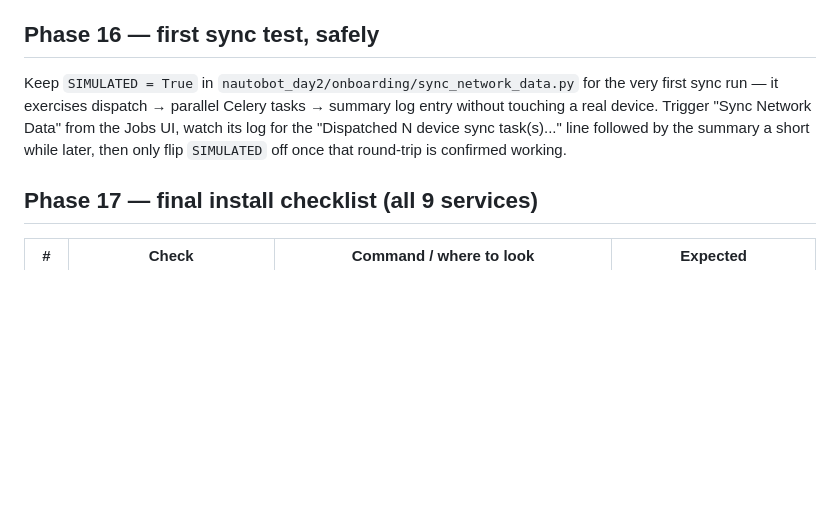
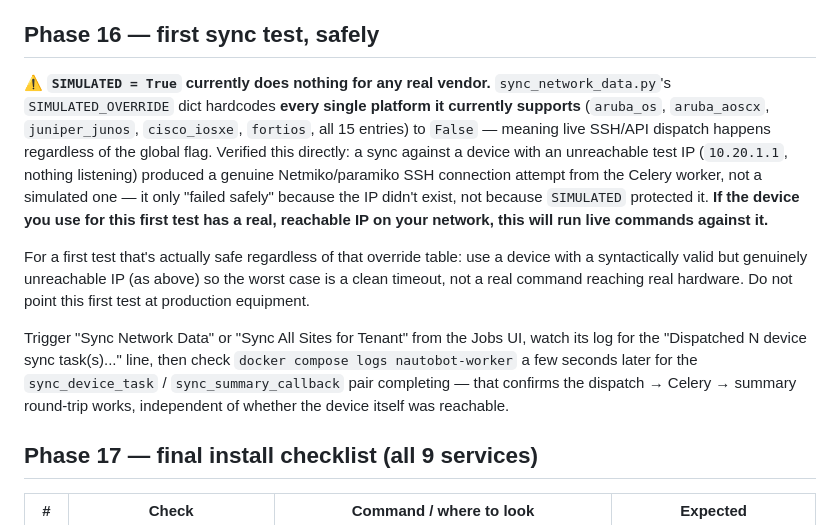
Before and after one commit to ItachiUch1haa/nautobot-day2-v2, a Markdown page: deploy/single-server/INSTALL.md, the part around the change. Drawn GitHub-style; blank space fills up the shorter version.

Commit message:
Fix false safety claim in Phase 16 -- SIMULATED=True currently has no effect
sync_network_data.py's SIMULATED_OVERRIDE dict hardcodes every currently
supported platform (all 15 entries: aruba_os, aruba_aoscx, juniper_junos,
cisco_iosxe, fortios, etc.) to False, meaning live SSH/API dispatch
happens regardless of the global SIMULATED flag. Verified directly: a
sync against a device with an unreachable test IP produced a genuine
Netmiko/paramiko SSH connection attempt from the Celery worker -- it only
failed safely because the IP didn't exist, not because SIMULATED
protected it. The doc's previous wording ('keep SIMULATED=True... without
touching a real device') is false as written and would let someone
following it literally run live commands against real hardware on their
first 'safe' test if they picked a device with a genuinely reachable IP.
Rewrote Phase 16 to state this plainly and recommend an unreachable test
IP instead of relying on the flag.

```diff
--- a/deploy/single-server/INSTALL.md
+++ b/deploy/single-server/INSTALL.md
@@ -521,12 +521,29 @@ that is a real problem worth chasing.
 
 ## Phase 16 — first sync test, safely
 
-Keep `SIMULATED = True` in `nautobot_day2/onboarding/sync_network_data.py`
-for the very first sync run — it exercises dispatch → parallel Celery tasks
-→ summary log entry without touching a real device. Trigger "Sync Network
-Data" from the Jobs UI, watch its log for the "Dispatched N device sync
-task(s)..." line followed by the summary a short while later, then only
-flip `SIMULATED` off once that round-trip is confirmed working.
+**⚠️ `SIMULATED = True` currently does nothing for any real vendor.**
+`sync_network_data.py`'s `SIMULATED_OVERRIDE` dict hardcodes **every single
+platform it currently supports** (`aruba_os`, `aruba_aoscx`, `juniper_junos`,
+`cisco_iosxe`, `fortios`, all 15 entries) to `False` — meaning live SSH/API
+dispatch happens regardless of the global flag. Verified this directly: a
+sync against a device with an unreachable test IP (`10.20.1.1`, nothing
+listening) produced a genuine Netmiko/paramiko SSH connection attempt from
+the Celery worker, not a simulated one — it only "failed safely" because
+the IP didn't exist, not because `SIMULATED` protected it. **If the device
+you use for this first test has a real, reachable IP on your network, this
+will run live commands against it.**
+
+For a first test that's actually safe regardless of that override table:
+use a device with a syntactically valid but genuinely unreachable IP (as
+above) so the worst case is a clean timeout, not a real command reaching
+real hardware. Do not point this first test at production equipment.
+
+Trigger "Sync Network Data" or "Sync All Sites for Tenant" from the Jobs
+UI, watch its log for the "Dispatched N device sync task(s)..." line, then
+check `docker compose logs nautobot-worker` a few seconds later for the
+`sync_device_task` / `sync_summary_callback` pair completing — that
+confirms the dispatch → Celery → summary round-trip works, independent of
+whether the device itself was reachable.
 
 ## Phase 17 — final install checklist (all 9 services)
 
```
